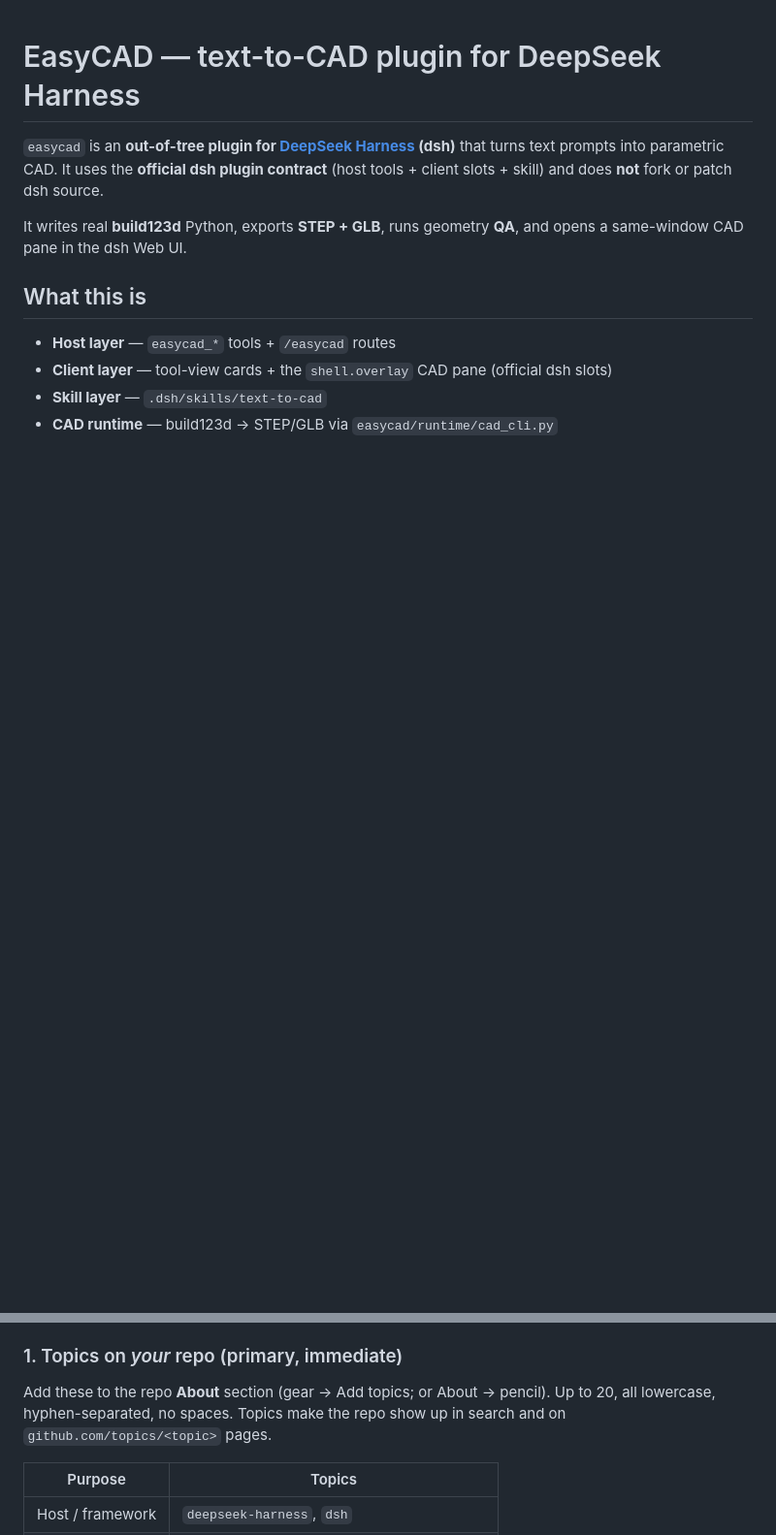
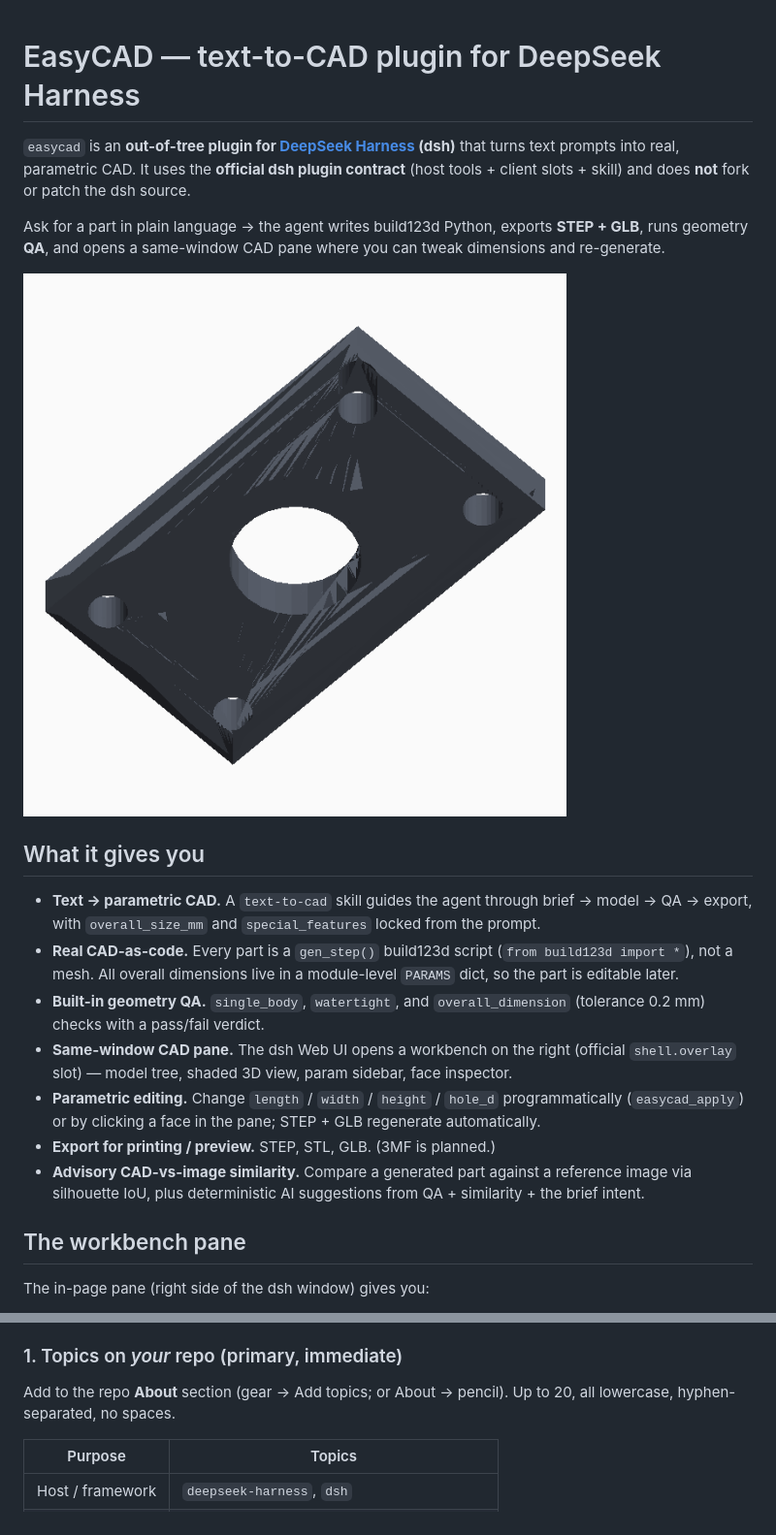
Before and after one commit to 123qiang06/easycad-dsh-plugin, a Markdown page: README.md, 2 parts joined by grey strips. Shown: that part at 97% size. Drawn GitHub-style; pictures changed too: docs/easycad-hero.png (added); blank space fills up the shorter version.

Commit message:
docs: expand README with features/workbench and add shaded hero render

```diff
--- a/README.md
+++ b/README.md
@@ -1,12 +1,22 @@
 # EasyCAD — text-to-CAD plugin for DeepSeek Harness
 
-`easycad` is an **out-of-tree plugin for [DeepSeek Harness](https://github.com/deepseek-ai/DeepSeek-Harness) (dsh)** that turns text prompts into parametric CAD. It uses the **official dsh plugin contract** (host tools + client slots + skill) and does **not** fork or patch dsh source.
+`easycad` is an **out-of-tree plugin for [DeepSeek Harness](https://github.com/deepseek-ai/DeepSeek-Harness) (dsh)** that turns text prompts into real, parametric CAD. It uses the **official dsh plugin contract** (host tools + client slots + skill) and does **not** fork or patch the dsh source.
 
-It writes real **build123d** Python, exports **STEP + GLB**, runs geometry **QA**, and opens a same-window CAD pane in the dsh Web UI.
+Ask for a part in plain language → the agent writes build123d Python, exports **STEP + GLB**, runs geometry **QA**, and opens a same-window CAD pane where you can tweak dimensions and re-generate.
 
-## What this is
+![EasyCAD workbench](docs/easycad-hero.png)
 
-- **Host layer** — `easycad_*` tools + `/easycad` routes
-- **Client layer** — tool-view cards + the `shell.overlay` CAD pane (official dsh slots)
-- **Skill layer** — `.dsh/skills/text-to-cad`
-- **CAD runtime** — build123d → STEP/GLB via `easycad/runtime/cad_cli.py`
+## What it gives you
+
+- **Text → parametric CAD.** A `text-to-cad` skill guides the agent through brief → model → QA → export, with `overall_size_mm` and `special_features` locked from the prompt.
+- **Real CAD-as-code.** Every part is a `gen_step()` build123d script (`from build123d import *`), not a mesh. All overall dimensions live in a module-level `PARAMS` dict, so the part is editable later.
+- **Built-in geometry QA.** `single_body`, `watertight`, and `overall_dimension` (tolerance 0.2 mm) checks with a pass/fail verdict.
+- **Same-window CAD pane.** The dsh Web UI opens a workbench on the right (official `shell.overlay` slot) — model tree, shaded 3D view, param sidebar, face inspector.
+- **Parametric editing.** Change `length` / `width` / `height` / `hole_d` programmatically (`easycad_apply`) or by clicking a face in the pane; STEP + GLB regenerate automatically.
+- **Export for printing / preview.** STEP, STL, GLB. (3MF is planned.)
+- **Advisory CAD-vs-image similarity.** Compare a generated part against a reference image via silhouette IoU, plus deterministic AI suggestions from QA + similarity + the brief intent.
+
+## The workbench pane
+
+The in-page pane (right side of the dsh window) gives you:
+
@@ -17,7 +90,7 @@ A repo is "declared" on GitHub in two different ways. Do both, in this order.
 
 ### 1. Topics on *your* repo (primary, immediate)
 
-Add these to the repo **About** section (gear → Add topics; or About → pencil). Up to 20, all lowercase, hyphen-separated, no spaces. Topics make the repo show up in search and on `github.com/topics/<topic>` pages.
+Add to the repo **About** section (gear → Add topics; or About → pencil). Up to 20, all lowercase, hyphen-separated, no spaces.
 
 | Purpose | Topics |
 |---|---|
```
Also changed, not shown: other parts of README.md (+66 -34 lines).
